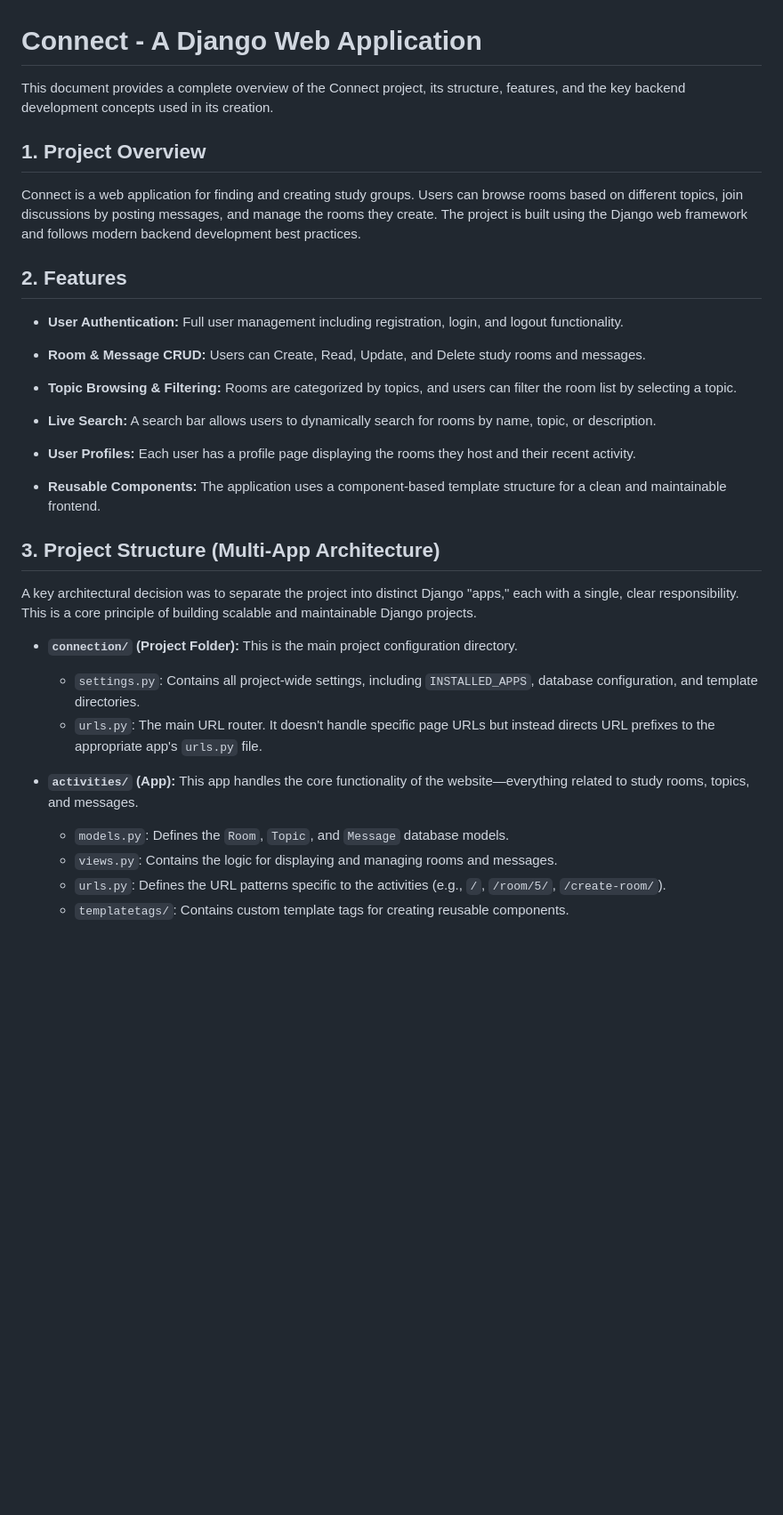
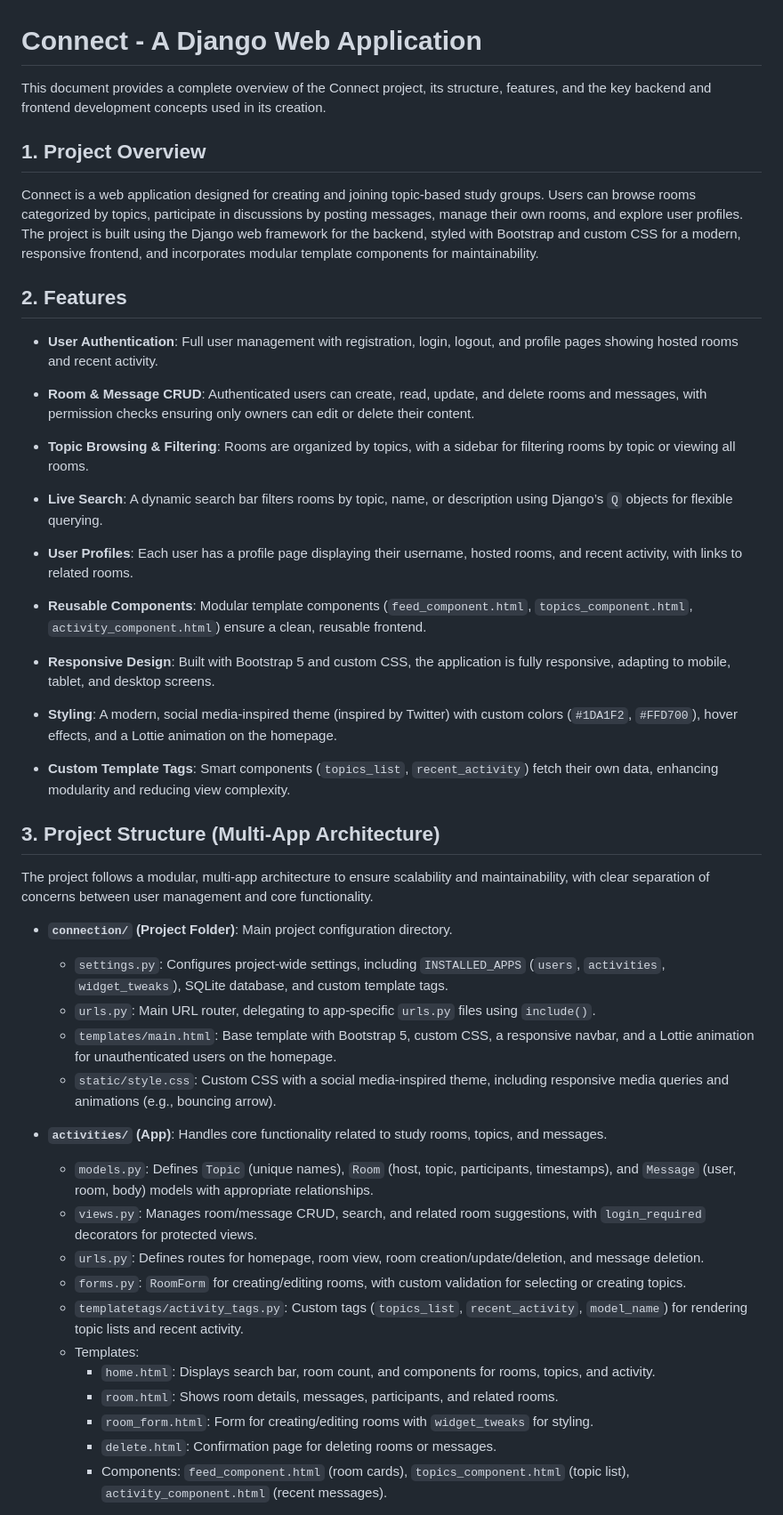
Before and after one commit to Menna0Allah/connect, a Markdown page: README.md, the part around the change printed below. Shown: that part at 89% size. Rendered like a GitHub page; blank space fills up the shorter version.

```diff
--- a/README.md
+++ b/README.md
@@ -1,39 +1,54 @@
 # Connect - A Django Web Application
 
-This document provides a complete overview of the Connect project, its structure, features, and the key backend development concepts used in its creation.
+This document provides a complete overview of the Connect project, its structure, features, and the key backend and frontend development concepts used in its creation.
 
 
 ## 1. Project Overview
 
-Connect is a web application for finding and creating study groups. Users can browse rooms based on different topics, join discussions by posting messages, and manage the rooms they create. The project is built using the Django web framework and follows modern backend development best practices.
+Connect is a web application designed for creating and joining topic-based study groups. Users can browse rooms categorized by topics, participate in discussions by posting messages, manage their own rooms, and explore user profiles. The project is built using the Django web framework for the backend, styled with Bootstrap and custom CSS for a modern, responsive frontend, and incorporates modular template components for maintainability.
 
 
 ## 2. Features
 
-* **User Authentication:** Full user management including registration, login, and logout functionality.
+- **User Authentication**: Full user management with registration, login, logout, and profile pages showing hosted rooms and recent activity.
 
-* **Room & Message CRUD:** Users can Create, Read, Update, and Delete study rooms and messages.
+- **Room & Message CRUD**: Authenticated users can create, read, update, and delete rooms and messages, with permission checks ensuring only owners can edit or delete their content.
 
-* **Topic Browsing & Filtering:** Rooms are categorized by topics, and users can filter the room list by selecting a topic.
+- **Topic Browsing & Filtering**: Rooms are organized by topics, with a sidebar for filtering rooms by topic or viewing all rooms.
 
-* **Live Search:** A search bar allows users to dynamically search for rooms by name, topic, or description.
+- **Live Search**: A dynamic search bar filters rooms by topic, name, or description using Django’s `Q` objects for flexible querying.
 
-* **User Profiles:** Each user has a profile page displaying the rooms they host and their recent activity.
+- **User Profiles**: Each user has a profile page displaying their username, hosted rooms, and recent activity, with links to related rooms.
 
-* **Reusable Components:** The application uses a component-based template structure for a clean and maintainable frontend.
+- **Reusable Components**: Modular template components (`feed_component.html`, `topics_component.html`, `activity_component.html`) ensure a clean, reusable frontend.
+
+- **Responsive Design**: Built with Bootstrap 5 and custom CSS, the application is fully responsive, adapting to mobile, tablet, and desktop screens.
+
+- **Styling**: A modern, social media-inspired theme (inspired by Twitter) with custom colors (`#1DA1F2`, `#FFD700`), hover effects, and a Lottie animation on the homepage.
+
+- **Custom Template Tags**: Smart components (`topics_list`, `recent_activity`) fetch their own data, enhancing modularity and reducing view complexity.
 
 
 ## 3. Project Structure (Multi-App Architecture)
 
-A key architectural decision was to separate the project into distinct Django "apps," each with a single, clear responsibility. This is a core principle of building scalable and maintainable Django projects.
+The project follows a modular, multi-app architecture to ensure scalability and maintainability, with clear separation of concerns between user management and core functionality.
 
-* **`connection/` (Project Folder):** This is the main project configuration directory.
-    * `settings.py`: Contains all project-wide settings, including `INSTALLED_APPS`, database configuration, and template directories.
-    * `urls.py`: The main URL router. It doesn't handle specific page URLs but instead directs URL prefixes to the appropriate app's `urls.py` file.
+- **`connection/` (Project Folder)**: Main project configuration directory.
+  - `settings.py`: Configures project-wide settings, including `INSTALLED_APPS` (`users`, `activities`, `widget_tweaks`), SQLite database, and custom template tags.
+  - `urls.py`: Main URL router, delegating to app-specific `urls.py` files using `include()`.
+  - `templates/main.html`: Base template with Bootstrap 5, custom CSS, a responsive navbar, and a Lottie animation for unauthenticated users on the homepage.
+  - `static/style.css`: Custom CSS with a social media-inspired theme, including responsive media queries and animations (e.g., bouncing arrow).
 
-* **`activities/` (App):** This app handles the core functionality of the website—everything related to study rooms, topics, and messages.
-    * `models.py`: Defines the `Room`, `Topic`, and `Message` database models.
-    * `views.py`: Contains the logic for displaying and managing rooms and messages.
-    * `urls.py`: Defines the URL patterns specific to the activities (e.g., `/`, `/room/5/`, `/create-room/`).
-    * `templatetags/`: Contains custom template tags for creating reusable components.
+- **`activities/` (App)**: Handles core functionality related to study rooms, topics, and messages.
+  - `models.py`: Defines `Topic` (unique names), `Room` (host, topic, participants, timestamps), and `Message` (user, room, body) models with appropriate relationships.
+  - `views.py`: Manages room/message CRUD, search, and related room suggestions, with `login_required` decorators for protected views.
+  - `urls.py`: Defines routes for homepage, room view, room creation/update/deletion, and message deletion.
+  - `forms.py`: `RoomForm` for creating/editing rooms, with custom validation for selecting or creating topics.
+  - `templatetags/activity_tags.py`: Custom tags (`topics_list`, `recent_activity`, `model_name`) for rendering topic lists and recent activity.
+  - Templates:
+    - `home.html`: Displays search bar, room count, and components for rooms, topics, and activity.
+    - `room.html`: Shows room details, messages, participants, and related rooms.
+    - `room_form.html`: Form for creating/editing rooms with `widget_tweaks` for styling.
+    - `delete.html`: Confirmation page for deleting rooms or messages.
+    - Components: `feed_component.html` (room cards), `topics_component.html` (topic list), `activity_component.html` (recent messages).
 
```
Also changed, not shown: other parts of README.md (+75 -57 lines).
